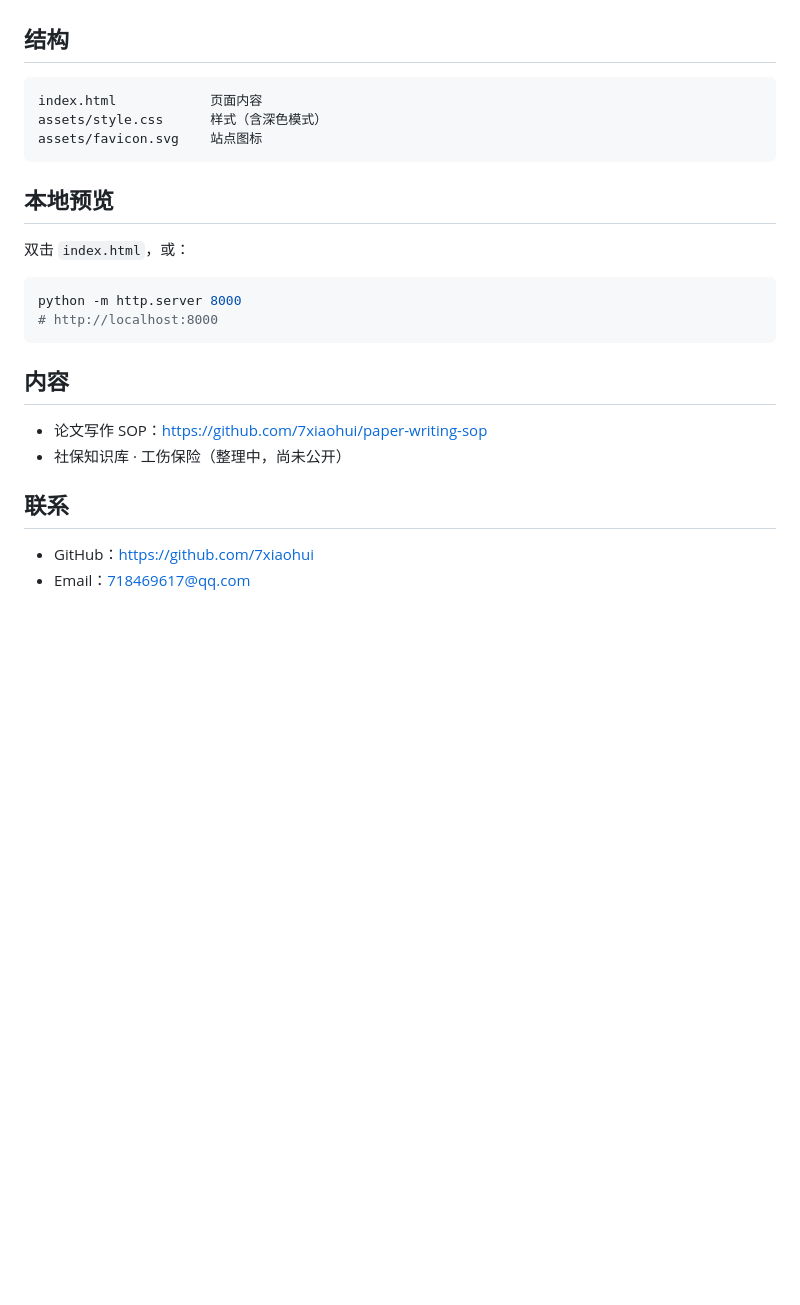
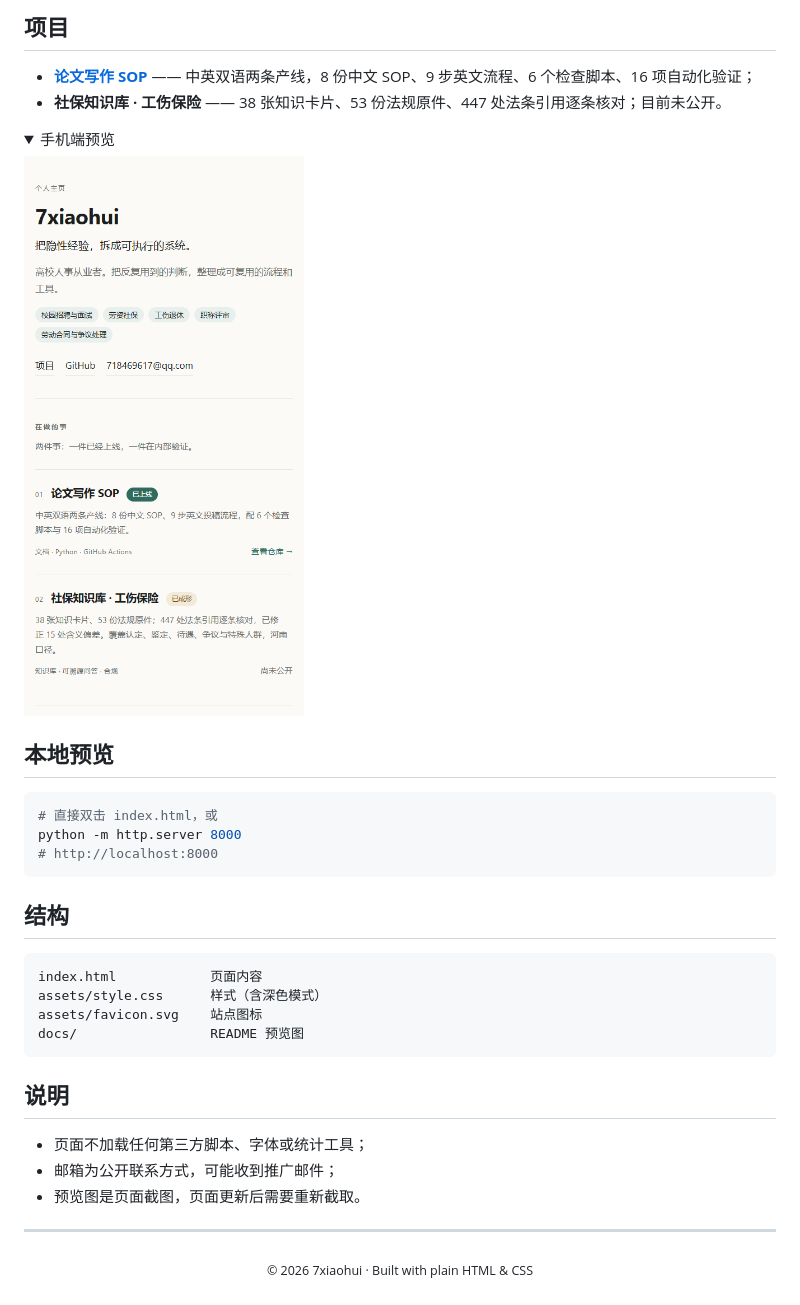
Before and after one commit to 7xiaohui/7xiaohui.github.io, a Markdown page: README.md, the part around the change printed below. Rendered like a GitHub page; pictures changed too: docs/preview-mobile.png (added); folded sections open; blank space fills up the shorter version.

Commit message:
docs: 丰富 README，加入页面预览图

````diff
--- a/README.md
+++ b/README.md
@@ -4,3 +37,22 @@
+## 项目
+
+- **[论文写作 SOP](https://github.com/7xiaohui/paper-writing-sop)** —— 中英双语两条产线，8 份中文 SOP、9 步英文流程、6 个检查脚本、16 项自动化验证；
+- **社保知识库 · 工伤保险** —— 38 张知识卡片、53 份法规原件、447 处法条引用逐条核对；目前未公开。
+
+<details>
+<summary>手机端预览</summary>
+
+![手机端预览](docs/preview-mobile.png)
+
+</details>
+
+## 本地预览
+
+```powershell
+# 直接双击 index.html，或
+python -m http.server 8000
+# http://localhost:8000
+```
 
 ## 结构
 
@@ -8,23 +60,15 @@
 index.html            页面内容
 assets/style.css      样式（含深色模式）
 assets/favicon.svg    站点图标
+docs/                 README 预览图
 ```
 
-## 本地预览
+## 说明
 
-双击 `index.html`，或：
+- 页面不加载任何第三方脚本、字体或统计工具；
+- 邮箱为公开联系方式，可能收到推广邮件；
+- 预览图是页面截图，页面更新后需要重新截取。
 
-```powershell
-python -m http.server 8000
-# http://localhost:8000
-```
+---
 
-## 内容
-
-- 论文写作 SOP：https://github.com/7xiaohui/paper-writing-sop
-- 社保知识库 · 工伤保险（整理中，尚未公开）
-
-## 联系
-
-- GitHub：https://github.com/7xiaohui
-- Email：718469617@qq.com
+<p align="center"><sub>© 2026 7xiaohui · Built with plain HTML &amp; CSS</sub></p>
````
Also changed, not shown: other parts of README.md (+36 -3 lines), docs/preview-desktop.png (added).
